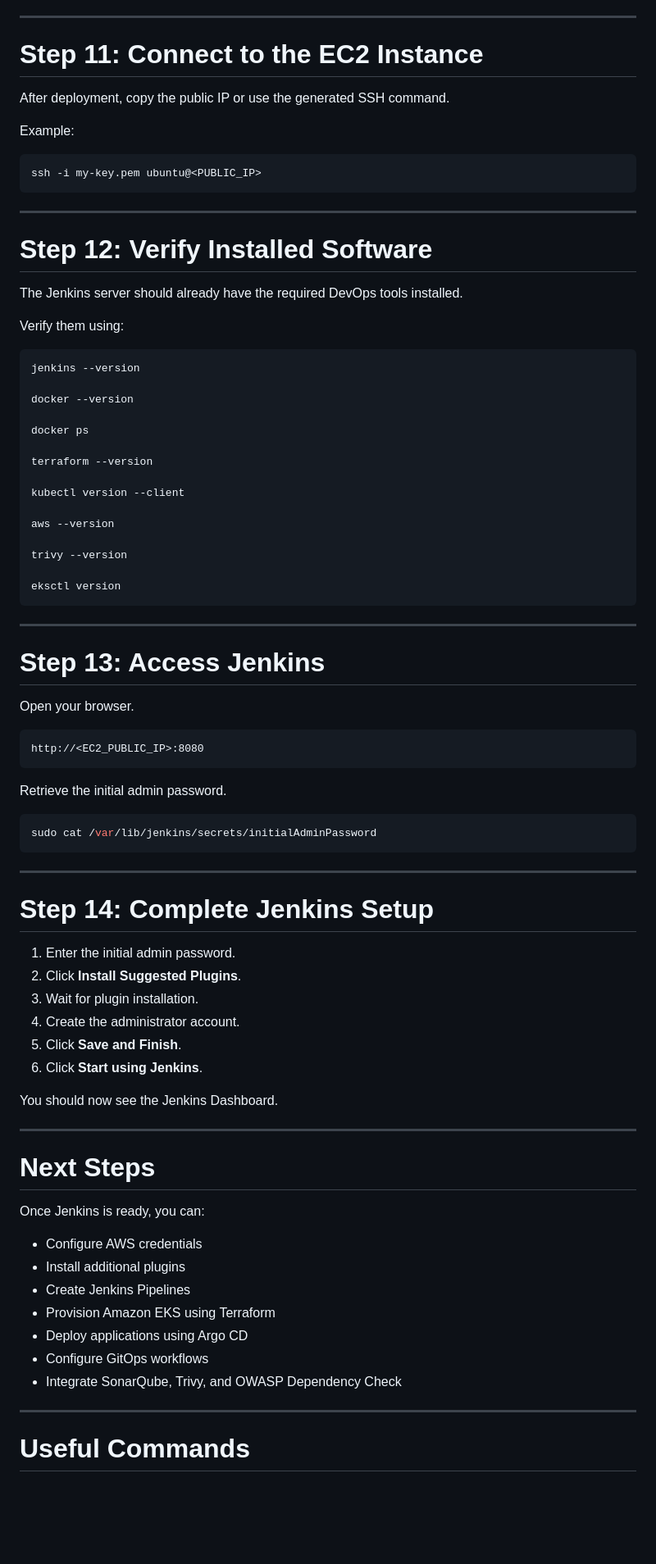
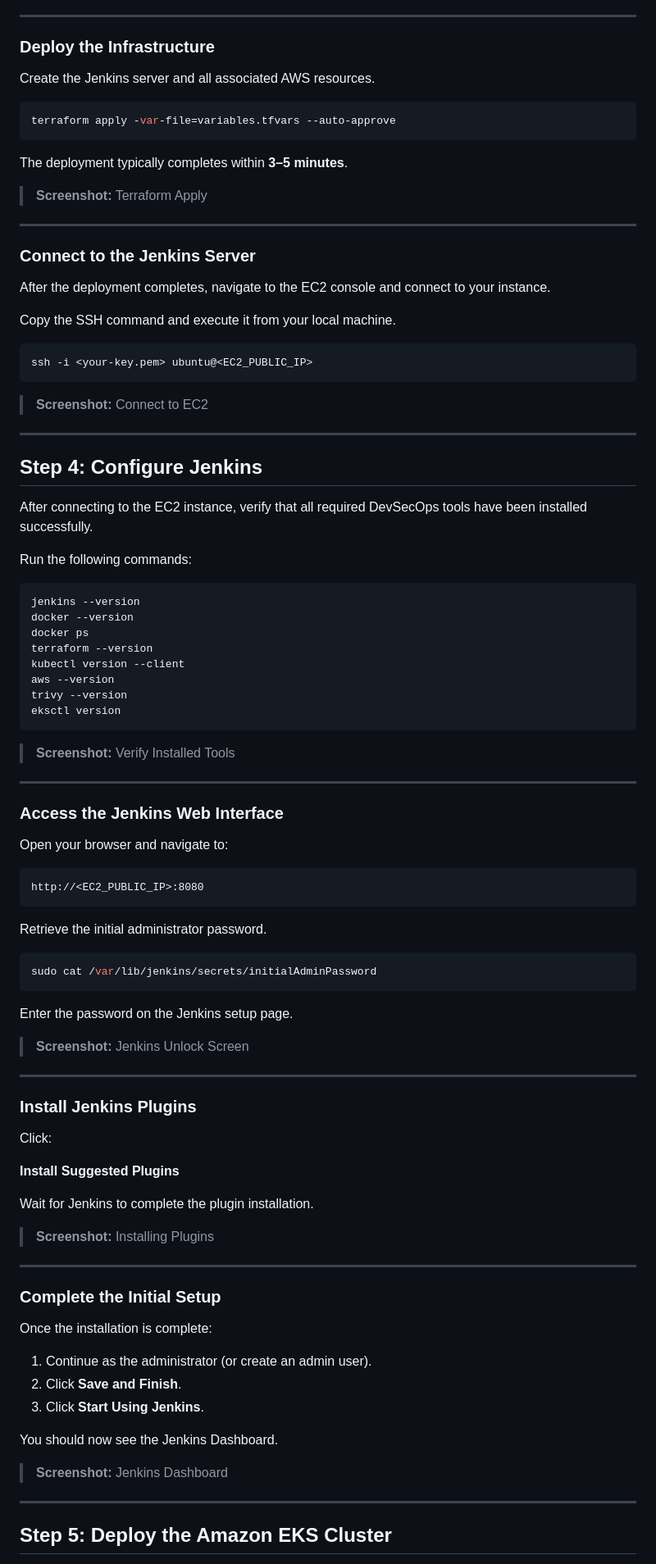
Before and after one commit to asadjvd/jenkins-projects, a Markdown page: E2E-K8s-3Tier-DevSecOps-Project/DEPLOYMENT.md, the part around one of its changes. Shown at 82% size. GitHub-like rendering; blank space fills up the shorter version.

````diff
--- a/E2E-K8s-3Tier-DevSecOps-Project/DEPLOYMENT.md
+++ b/E2E-K8s-3Tier-DevSecOps-Project/DEPLOYMENT.md
@@ -353,86 +337,100 @@ Deployment usually completes within a few minutes.
 
 ---
 
-# Step 11: Connect to the EC2 Instance
+### Deploy the Infrastructure
 
-After deployment, copy the public IP or use the generated SSH command.
-
-Example:
+Create the Jenkins server and all associated AWS resources.
 
 ```bash
-ssh -i my-key.pem ubuntu@<PUBLIC_IP>
+terraform apply -var-file=variables.tfvars --auto-approve
 ```
+
+The deployment typically completes within **3–5 minutes**.
+
+> **Screenshot:** Terraform Apply
 
 ---
 
-# Step 12: Verify Installed Software
+### Connect to the Jenkins Server
 
-The Jenkins server should already have the required DevOps tools installed.
+After the deployment completes, navigate to the EC2 console and connect to your instance.
 
-Verify them using:
+Copy the SSH command and execute it from your local machine.
+
+```bash
+ssh -i <your-key.pem> ubuntu@<EC2_PUBLIC_IP>
+```
+
+> **Screenshot:** Connect to EC2
+
+---
+
+## Step 4: Configure Jenkins
+
+After connecting to the EC2 instance, verify that all required DevSecOps tools have been installed successfully.
+
+Run the following commands:
 
 ```bash
 jenkins --version
-
 docker --version
-
 docker ps
-
 terraform --version
-
 kubectl version --client
-
 aws --version
-
 trivy --version
-
 eksctl version
 ```
 
+> **Screenshot:** Verify Installed Tools
+
 ---
 
-# Step 13: Access Jenkins
+### Access the Jenkins Web Interface
 
-Open your browser.
+Open your browser and navigate to:
 
 ```
 http://<EC2_PUBLIC_IP>:8080
 ```
 
-Retrieve the initial admin password.
+Retrieve the initial administrator password.
 
 ```bash
 sudo cat /var/lib/jenkins/secrets/initialAdminPassword
 ```
 
+Enter the password on the Jenkins setup page.
+
+> **Screenshot:** Jenkins Unlock Screen
+
 ---
 
-# Step 14: Complete Jenkins Setup
+### Install Jenkins Plugins
 
-1. Enter the initial admin password.
-2. Click **Install Suggested Plugins**.
-3. Wait for plugin installation.
-4. Create the administrator account.
-5. Click **Save and Finish**.
-6. Click **Start using Jenkins**.
+Click:
+
+**Install Suggested Plugins**
+
+Wait for Jenkins to complete the plugin installation.
+
+> **Screenshot:** Installing Plugins
+
+---
+
+### Complete the Initial Setup
+
+Once the installation is complete:
+
+1. Continue as the administrator (or create an admin user).
+2. Click **Save and Finish**.
+3. Click **Start Using Jenkins**.
 
 You should now see the Jenkins Dashboard.
 
----
-
-# Next Steps
-
-Once Jenkins is ready, you can:
-
-- Configure AWS credentials
-- Install additional plugins
-- Create Jenkins Pipelines
-- Provision Amazon EKS using Terraform
-- Deploy applications using Argo CD
-- Configure GitOps workflows
-- Integrate SonarQube, Trivy, and OWASP Dependency Check
+> **Screenshot:** Jenkins Dashboard
 
 ---
 
-# Useful Commands
+## Step 5: Deploy the Amazon EKS Cluster
 
````
Also changed, not shown: other parts of E2E-K8s-3Tier-DevSecOps-Project/DEPLOYMENT.md (+136 -134 lines).
